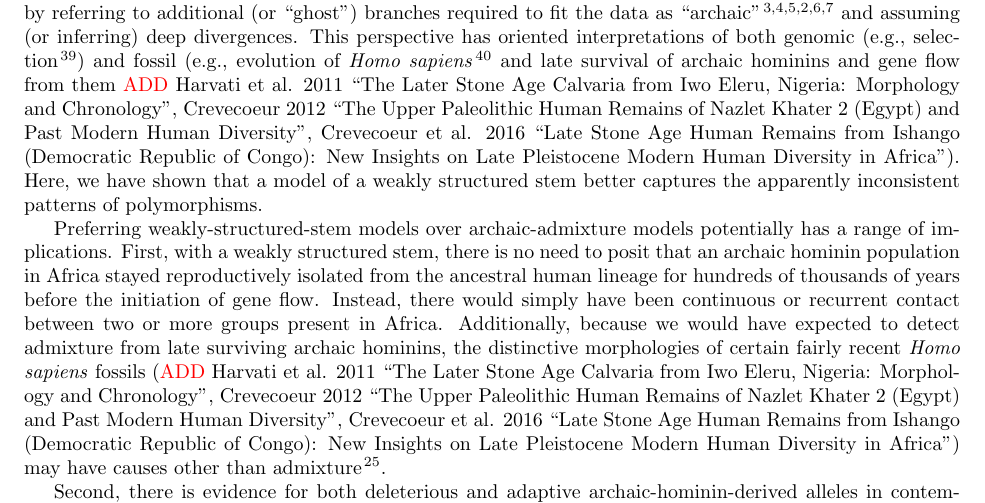
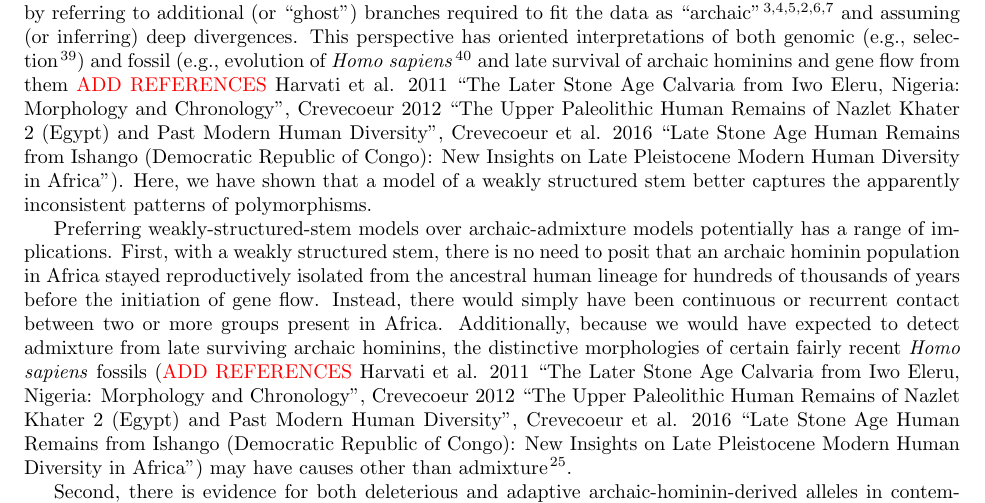
Before and after one commit to apragsdale/african-structure-paper, a LaTeX paper (paper.tex): part of page 7 of 14, cut so that both start at the same text. Compiled offline with pdfLaTeX.

Commit message:
Addressing Editor's comments

```diff
--- a/paper.tex
+++ b/paper.tex
@@ -595,12 +595,12 @@ archaic hominin admixture as an alternative model, by referring to additional
 and assuming (or inferring) deep divergences. This perspective has oriented interpretations
 of both genomic (e.g., selection \cite{Wall2019-ao}) and fossil (e.g., evolution of
 \emph{Homo sapiens} \cite{Grun2020-su} and late survival of archaic hominins and gene
-flow from them \textcolor{red}{ADD} Harvati et al. 2011 ``The Later Stone Age Calvaria from
-Iwo Eleru, Nigeria: Morphology and Chronology'', Crevecoeur 2012 ``The Upper Paleolithic
-Human Remains of Nazlet Khater 2 (Egypt) and Past Modern Human Diversity'', Crevecoeur
-et al. 2016 ``Late Stone Age Human Remains from Ishango (Democratic Republic of Congo):
-New Insights on Late Pleistocene Modern Human Diversity in Africa''). Here, we have shown
-that a model of a weakly structured stem better captures the apparently inconsistent
+flow from them \textcolor{red}{ADD REFERENCES} Harvati et al. 2011 ``The Later Stone Age
+Calvaria from Iwo Eleru, Nigeria: Morphology and Chronology'', Crevecoeur 2012 ``The Upper
+Paleolithic Human Remains of Nazlet Khater 2 (Egypt) and Past Modern Human Diversity'',
+Crevecoeur et al. 2016 ``Late Stone Age Human Remains from Ishango (Democratic Republic of
+Congo): New Insights on Late Pleistocene Modern Human Diversity in Africa''). Here, we have
+shown that a model of a weakly structured stem better captures the apparently inconsistent
 patterns of polymorphisms.
 
 Preferring weakly-structured-stem models over archaic-admixture models potentially has
@@ -610,12 +610,12 @@ ancestral human lineage for hundreds of thousands of years before the initiation
 gene flow. Instead, there would simply have been continuous or recurrent contact between
 two or more groups present in Africa. Additionally, because we would have expected to
 detect admixture from late surviving archaic hominins, the distinctive morphologies of
-certain fairly recent \emph{Homo sapiens} fossils (\textcolor{red}{ADD} Harvati et al. 2011
-``The Later Stone Age Calvaria from Iwo Eleru, Nigeria: Morphology and Chronology'',
-Crevecoeur 2012 ``The Upper Paleolithic Human Remains of Nazlet Khater 2 (Egypt) and
-Past Modern Human Diversity'', Crevecoeur et al. 2016 ``Late Stone Age Human Remains
-from Ishango (Democratic Republic of Congo): New Insights on Late Pleistocene Modern
-Human Diversity in Africa'') may have causes other than admixture \citep{Bergstrom2021-iw}.
+certain fairly recent \emph{Homo sapiens} fossils (\textcolor{red}{ADD REFERENCES}
+Harvati et al. 2011 ``The Later Stone Age Calvaria from Iwo Eleru, Nigeria: Morphology
+and Chronology'', Crevecoeur 2012 ``The Upper Paleolithic Human Remains of Nazlet Khater 2
+(Egypt) and Past Modern Human Diversity'', Crevecoeur et al. 2016 ``Late Stone Age Human
+Remains from Ishango (Democratic Republic of Congo): New Insights on Late Pleistocene
+Modern Human Diversity in Africa'') may have causes other than admixture \citep{Bergstrom2021-iw}.
 
 Second, there is evidence for both deleterious and adaptive
 archaic-hominin-derived alleles in contemporary genomes in the form of a
```
